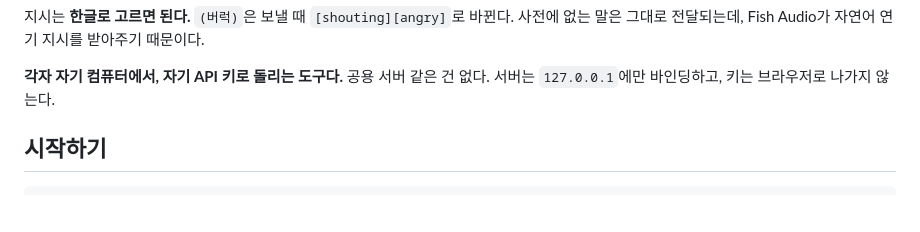
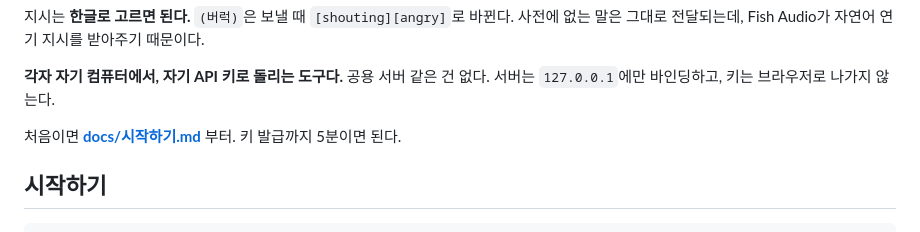
Before and after one commit to inkgun9794/fishaudio-morning-call, a Markdown page: README.md, the part around the change. Rendered like a GitHub page; blank space fills up the shorter version.

```diff
--- a/README.md
+++ b/README.md
@@ -15,6 +15,8 @@
 
 **각자 자기 컴퓨터에서, 자기 API 키로 돌리는 도구다.** 공용 서버 같은 건 없다.
 서버는 `127.0.0.1`에만 바인딩하고, 키는 브라우저로 나가지 않는다.
+
+처음이면 **[docs/시작하기.md](docs/시작하기.md)** 부터. 키 발급까지 5분이면 된다.
 
 ## 시작하기
 
```
Also changed, not shown: docs/시작하기.md (added, +92 -0 lines).
